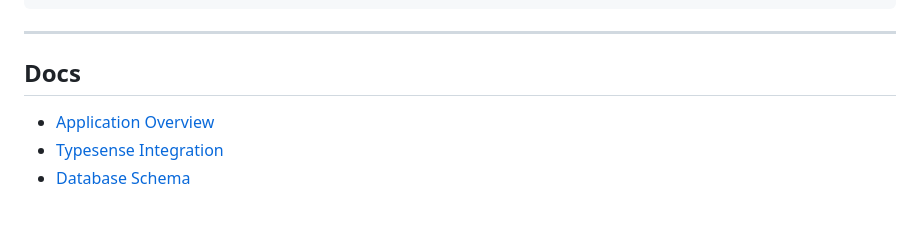
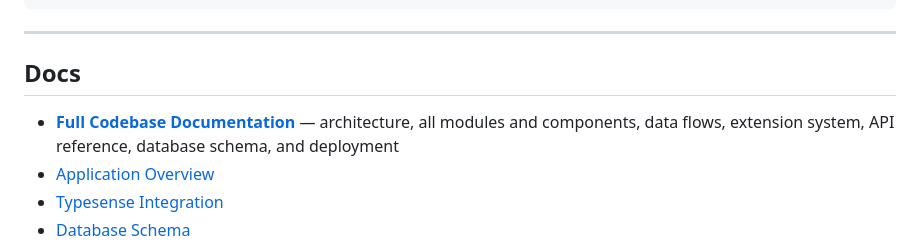
Before and after one commit to shekharmaheshwari/intelligent-search-platform, a Markdown page: README.md, the part around the change. Rendered like a GitHub page; blank space fills up the shorter version.

Commit message:
Add DOCUMENTATION.md link to README

```diff
--- a/README.md
+++ b/README.md
@@ -123,6 +123,7 @@ PORT=8001
 
 ## Docs
 
+- **[Full Codebase Documentation](DOCUMENTATION.md)** — architecture, all modules and components, data flows, extension system, API reference, database schema, and deployment
 - [Application Overview](docs/01-application-overview.md)
 - [Typesense Integration](docs/02-typesense-integration.md)
 - [Database Schema](docs/03-database.md)
```
